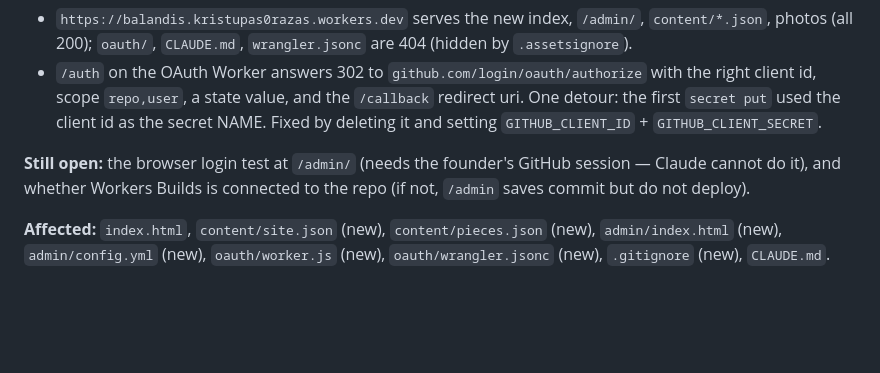
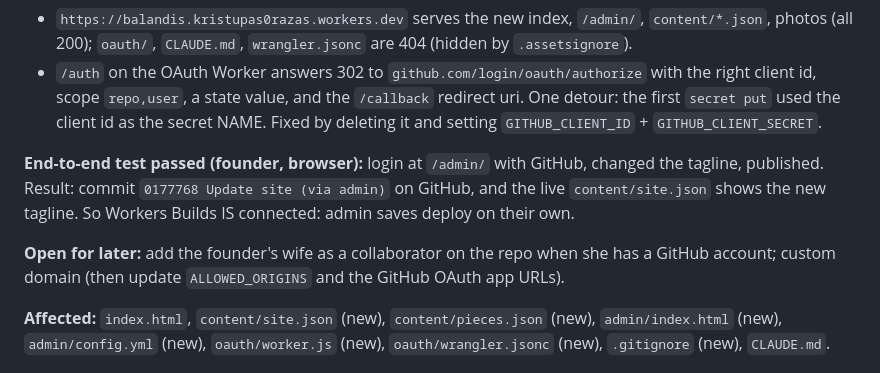
Before and after one commit to krazas000/balandis, a Markdown page: LOG.md, the part around the change. GitHub-like rendering; blank space fills up the shorter version.

Commit message:
LOG: end-to-end admin test passed
Co-Authored-By: Claude Fable 5 <noreply@anthropic.com>

```diff
--- a/LOG.md
+++ b/LOG.md
@@ -44,9 +44,14 @@ deployed the site Worker from the repo root. Checked with curl:
 One detour: the first `secret put` used the client id as the secret NAME.
 Fixed by deleting it and setting `GITHUB_CLIENT_ID` + `GITHUB_CLIENT_SECRET`.
 
-**Still open:** the browser login test at `/admin/` (needs the founder's
-GitHub session — Claude cannot do it), and whether Workers Builds is
-connected to the repo (if not, `/admin` saves commit but do not deploy).
+**End-to-end test passed (founder, browser):** login at `/admin/` with
+GitHub, changed the tagline, published. Result: commit `0177768 Update site
+(via admin)` on GitHub, and the live `content/site.json` shows the new
+tagline. So Workers Builds IS connected: admin saves deploy on their own.
+
+**Open for later:** add the founder's wife as a collaborator on the repo when
+she has a GitHub account; custom domain (then update `ALLOWED_ORIGINS` and
+the GitHub OAuth app URLs).
 
 **Affected:** `index.html`, `content/site.json` (new), `content/pieces.json`
 (new), `admin/index.html` (new), `admin/config.yml` (new), `oauth/worker.js`
```
